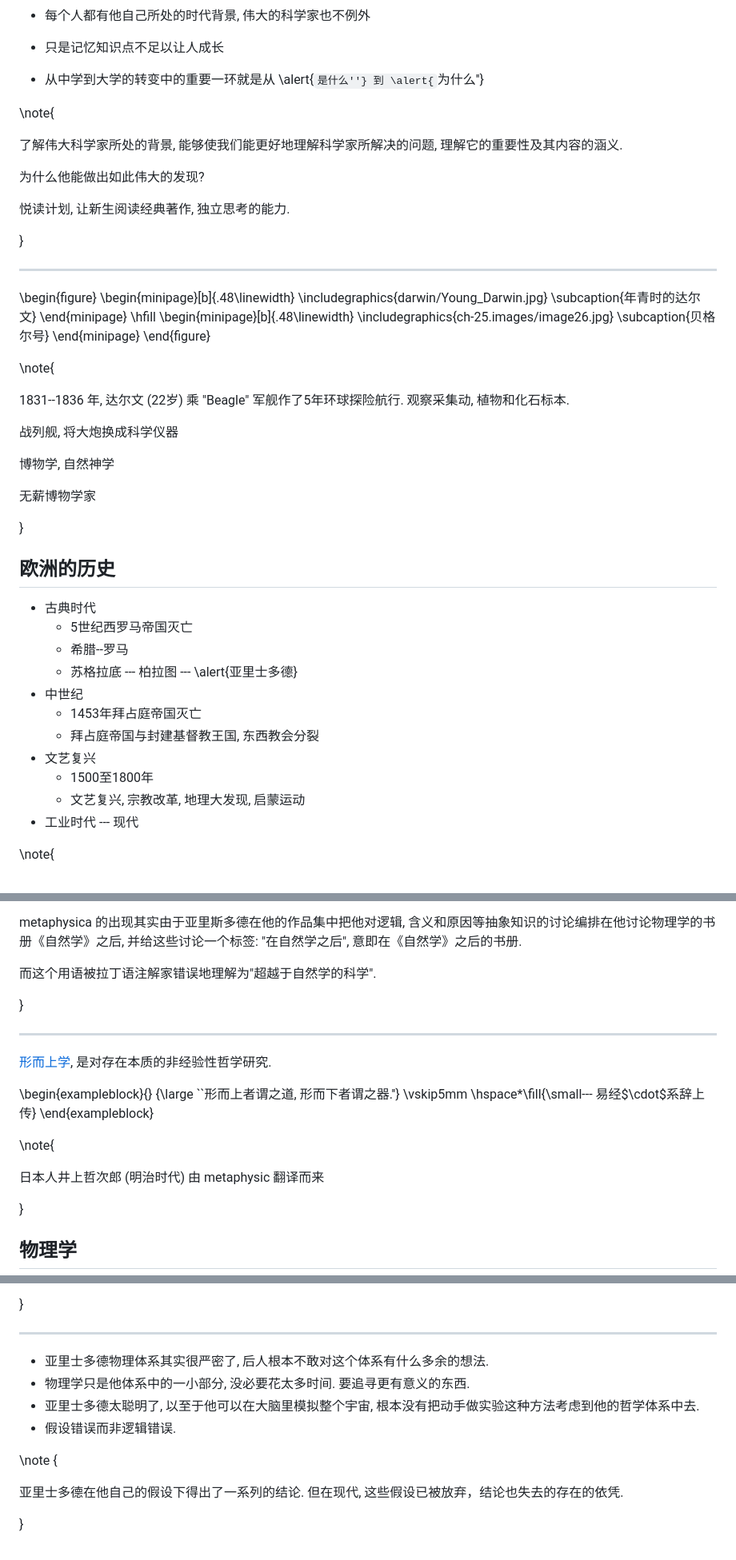
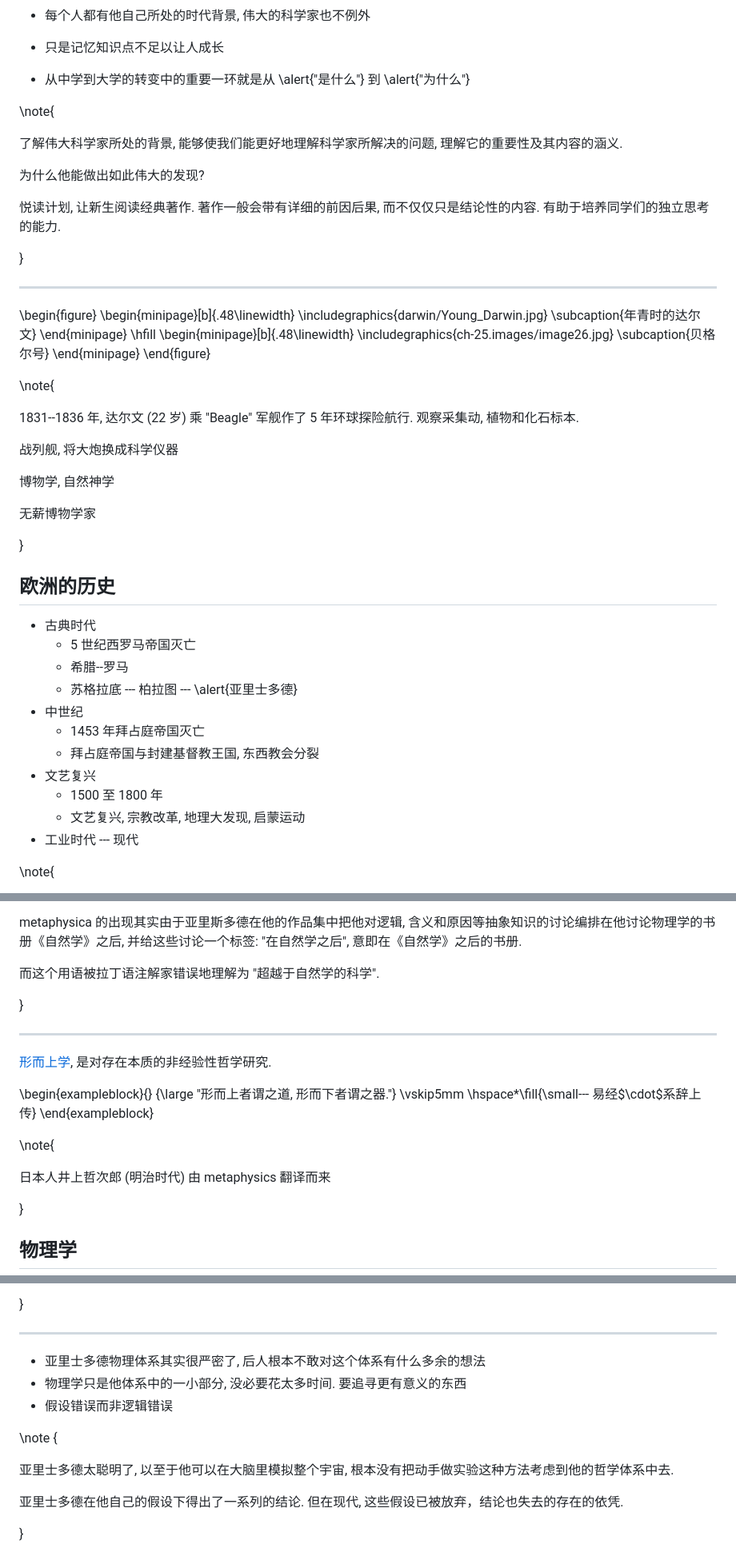
Before and after one commit to wang-q/lecture-slides, a Markdown page: slides/darwin.md, 3 parts joined by grey strips. Shown: that part at 80% size. Drawn GitHub-style.

```diff
--- a/slides/darwin.md
+++ b/slides/darwin.md
@@ -31,7 +31,7 @@ toc: false
 
 * 只是记忆知识点不足以让人成长
 
-* 从中学到大学的转变中的重要一环就是从 \alert{``是什么''} 到 \alert{``为什么''}
+* 从中学到大学的转变中的重要一环就是从 \alert{"是什么"} 到 \alert{"为什么"}
 
 \note{
 
@@ -39,7 +39,8 @@ toc: false
 
 为什么他能做出如此伟大的发现?
 
-悦读计划, 让新生阅读经典著作, 独立思考的能力.
+悦读计划, 让新生阅读经典著作. 著作一般会带有详细的前因后果, 而不仅仅只是结论性的内容.
+有助于培养同学们的独立思考的能力.
 
 }
 
@@ -59,7 +60,7 @@ toc: false
 
 \note{
 
-1831--1836 年, 达尔文 (22岁) 乘 "Beagle" 军舰作了5年环球探险航行. 观察采集动, 植物和化石标本.
+1831--1836 年, 达尔文 (22 岁) 乘 "Beagle" 军舰作了 5 年环球探险航行. 观察采集动, 植物和化石标本.
 
 战列舰, 将大炮换成科学仪器
 
@@ -72,14 +73,14 @@ toc: false
 ## 欧洲的历史
 
 * 古典时代
-    * 5世纪西罗马帝国灭亡
+    * 5 世纪西罗马帝国灭亡
     * 希腊--罗马
     * 苏格拉底 --- 柏拉图 --- \alert{亚里士多德}
 * 中世纪
-    * 1453年拜占庭帝国灭亡
+    * 1453 年拜占庭帝国灭亡
     * 拜占庭帝国与封建基督教王国, 东西教会分裂
 * 文艺复兴
-    * 1500至1800年
+    * 1500 至 1800 年
     * 文艺复兴, 宗教改革, 地理大发现, 启蒙运动
 * 工业时代 --- 现代
 
@@ -180,7 +185,7 @@ metaphysica 的出现其实由于亚里斯多德在他的作品集中把他对
 含义和原因等抽象知识的讨论编排在他讨论物理学的书册《自然学》之后, 并给这些讨论一个标签: "在自然学之后",
 意即在《自然学》之后的书册.
 
-而这个用语被拉丁语注解家错误地理解为"超越于自然学的科学".
+而这个用语被拉丁语注解家错误地理解为 "超越于自然学的科学".
 
 }
 
@@ -190,14 +195,14 @@ metaphysica 的出现其实由于亚里斯多德在他的作品集中把他对
 是对存在本质的非经验性哲学研究.
 
 \begin{exampleblock}{}
-    {\large ``形而上者谓之道, 形而下者谓之器.''}
+    {\large "形而上者谓之道, 形而下者谓之器."}
     \vskip5mm
     \hspace*\fill{\small--- 易经$\cdot$系辞上传}
 \end{exampleblock}
 
 \note{
 
-日本人井上哲次郎 (明治时代) 由 metaphysic 翻译而来
+日本人井上哲次郎 (明治时代) 由 metaphysics 翻译而来
 
 }
 
@@ -287,12 +292,13 @@ https://www.zhihu.com/question/24208167
 
 ---
 
-* 亚里士多德物理体系其实很严密了, 后人根本不敢对这个体系有什么多余的想法.
-* 物理学只是他体系中的一小部分, 没必要花太多时间. 要追寻更有意义的东西.
-* 亚里士多德太聪明了, 以至于他可以在大脑里模拟整个宇宙, 根本没有把动手做实验这种方法考虑到他的哲学体系中去.
-* 假设错误而非逻辑错误.
+* 亚里士多德物理体系其实很严密了, 后人根本不敢对这个体系有什么多余的想法
+* 物理学只是他体系中的一小部分, 没必要花太多时间. 要追寻更有意义的东西
+* 假设错误而非逻辑错误
 
 \note {
+
+亚里士多德太聪明了, 以至于他可以在大脑里模拟整个宇宙, 根本没有把动手做实验这种方法考虑到他的哲学体系中去.
 
 亚里士多德在他自己的假设下得出了一系列的结论. 但在现代, 这些假设已被放弃，结论也失去的存在的依凭.
 
```
Also changed, not shown: other parts of slides/darwin.md (+17 -13 lines).
